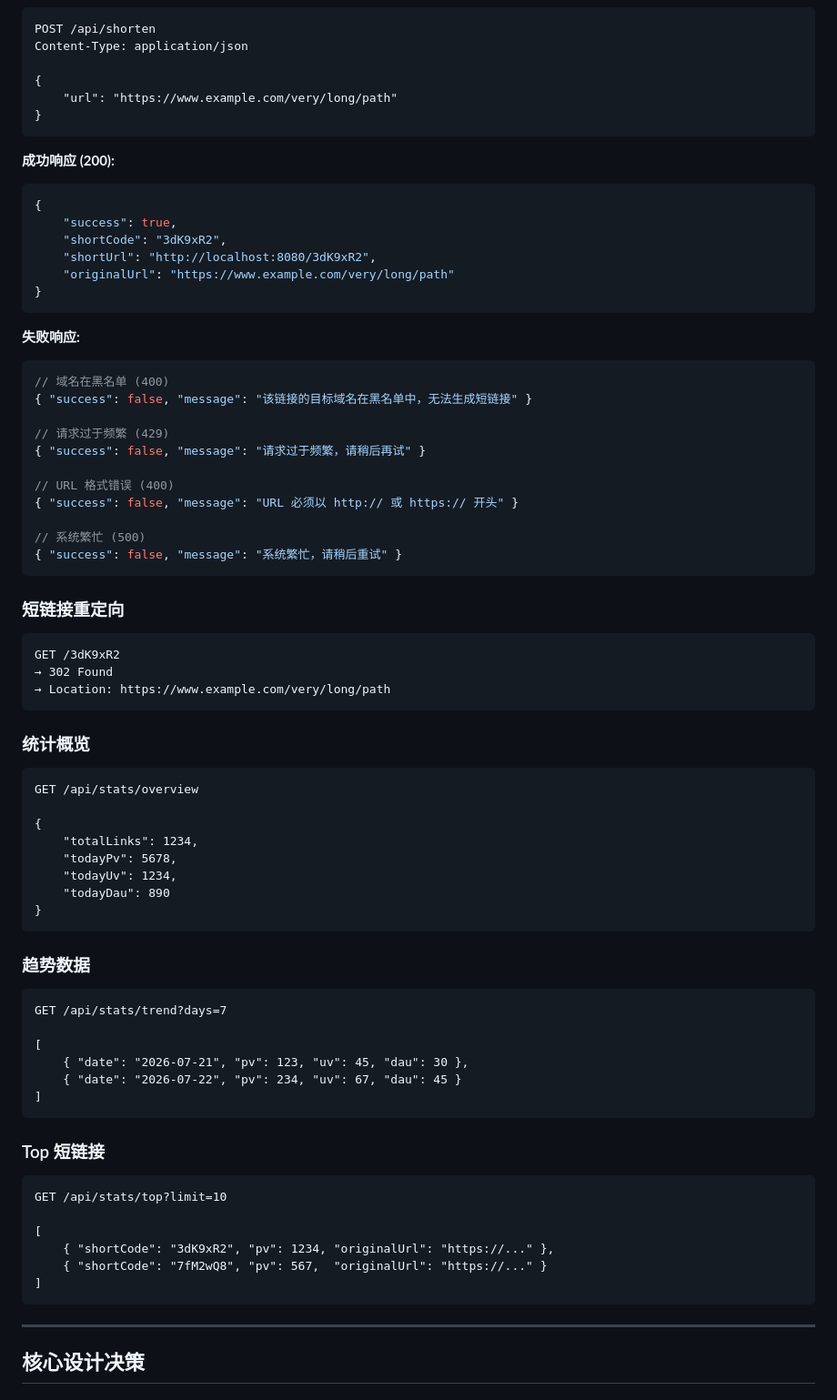
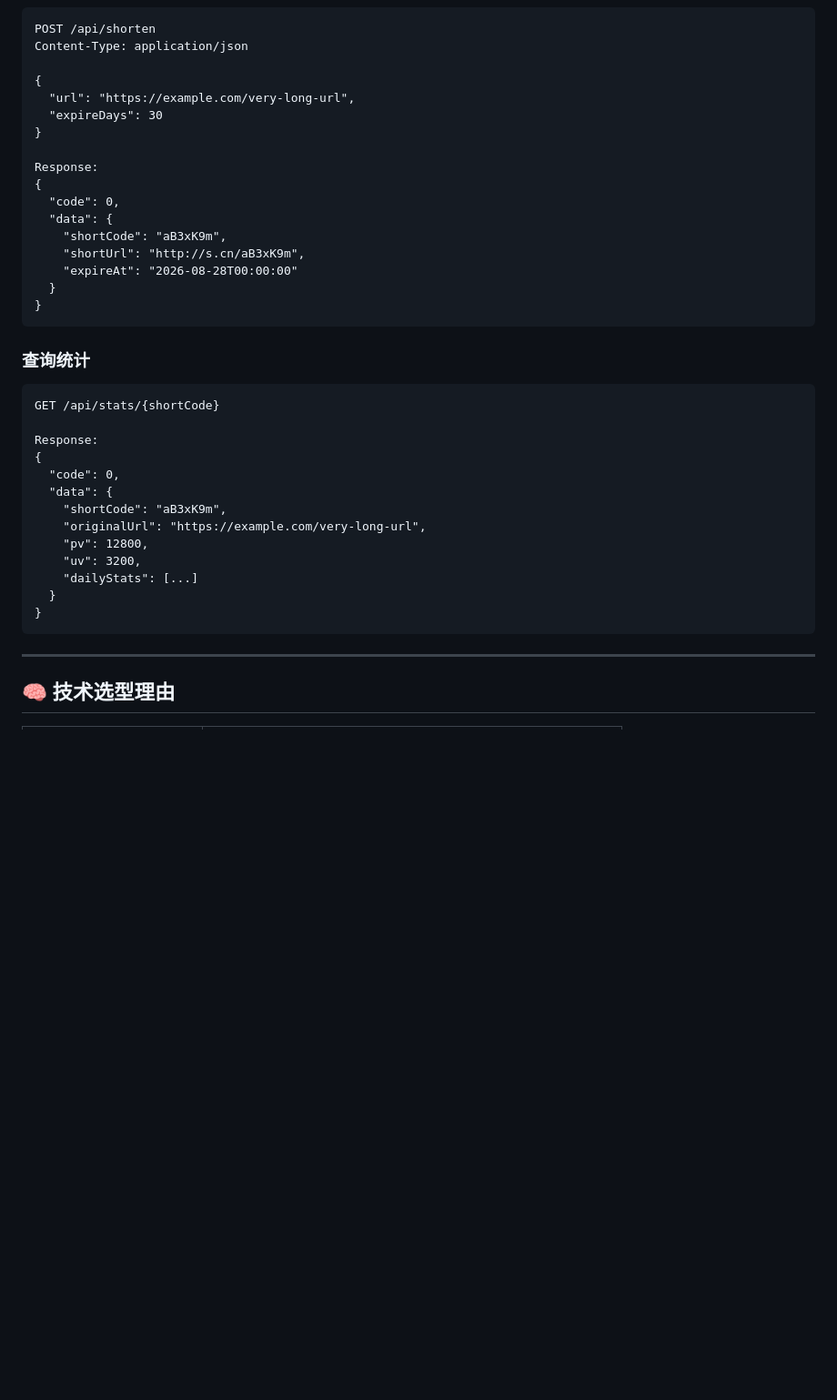
Before and after one commit to 2300867724/zbhigh-concurrency-short-link, a Markdown page: README.md, the part around the change printed below. Shown: that part at 91% size. Drawn GitHub-style; blank space fills up the shorter version.

````diff
--- a/README.md
+++ b/README.md
@@ -194,79 +133,40 @@ POST /api/shorten
 Content-Type: application/json
 
 {
-    "url": "https://www.example.com/very/long/path"
+  "url": "https://example.com/very-long-url",
+  "expireDays": 30
+}
+
+Response:
+{
+  "code": 0,
+  "data": {
+    "shortCode": "aB3xK9m",
+    "shortUrl": "http://s.cn/aB3xK9m",
+    "expireAt": "2026-08-28T00:00:00"
+  }
 }
 ```
 
-**成功响应 (200):**
-```json
-{
-    "success": true,
-    "shortCode": "3dK9xR2",
-    "shortUrl": "http://localhost:8080/3dK9xR2",
-    "originalUrl": "https://www.example.com/very/long/path"
-}
-```
-
-**失败响应:**
-```json
-// 域名在黑名单 (400)
-{ "success": false, "message": "该链接的目标域名在黑名单中，无法生成短链接" }
-
-// 请求过于频繁 (429)
-{ "success": false, "message": "请求过于频繁，请稍后再试" }
-
-// URL 格式错误 (400)
-{ "success": false, "message": "URL 必须以 http:// 或 https:// 开头" }
-
-// 系统繁忙 (500)
-{ "success": false, "message": "系统繁忙，请稍后重试" }
-```
-
-### 短链接重定向
+### 查询统计
 
 ```http
-GET /3dK9xR2
-→ 302 Found
-→ Location: https://www.example.com/very/long/path
-```
+GET /api/stats/{shortCode}
 
-### 统计概览
-
-```http
-GET /api/stats/overview
-
+Response:
 {
-    "totalLinks": 1234,
-    "todayPv": 5678,
-    "todayUv": 1234,
-    "todayDau": 890
+  "code": 0,
+  "data": {
+    "shortCode": "aB3xK9m",
+    "originalUrl": "https://example.com/very-long-url",
+    "pv": 12800,
+    "uv": 3200,
+    "dailyStats": [...]
+  }
 }
-```
-
-### 趋势数据
-
-```http
-GET /api/stats/trend?days=7
-
-[
-    { "date": "2026-07-21", "pv": 123, "uv": 45, "dau": 30 },
-    { "date": "2026-07-22", "pv": 234, "uv": 67, "dau": 45 }
-]
-```
-
-### Top 短链接
-
-```http
-GET /api/stats/top?limit=10
-
-[
-    { "shortCode": "3dK9xR2", "pv": 1234, "originalUrl": "https://..." },
-    { "shortCode": "7fM2wQ8", "pv": 567,  "originalUrl": "https://..." }
-]
 ```
 
 ---
 
-## 核心设计决策
+## 🧠 技术选型理由
 
````
Also changed, not shown: other parts of README.md (+128 -196 lines), assets/dashboard.png (added).
